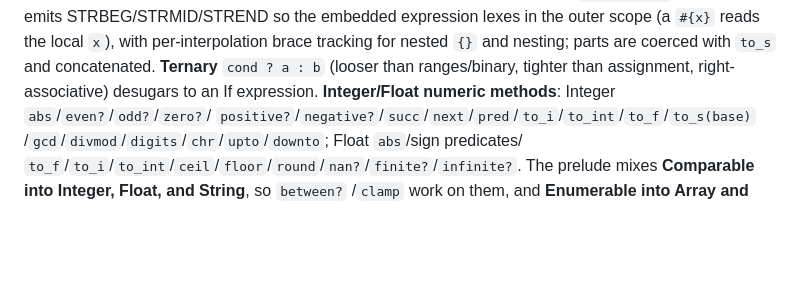
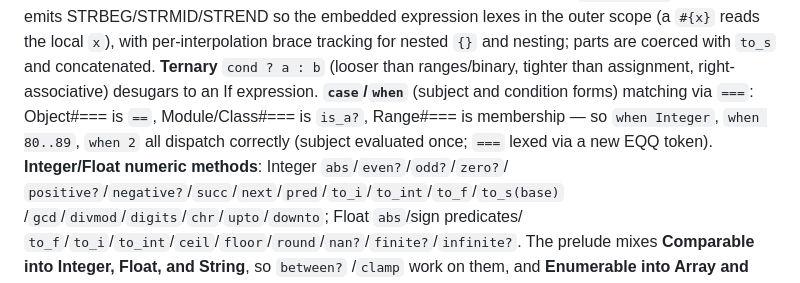
Before and after one commit to go-embedded-ruby/ruby, a Markdown page: docs/plan-rbgo.md, the part around the change. Drawn GitHub-style; blank space fills up the shorter version.

Commit message:
docs(plan): record case/when
Co-Authored-By: Claude Opus 4.8 (1M context) <noreply@anthropic.com>

```diff
--- a/docs/plan-rbgo.md
+++ b/docs/plan-rbgo.md
@@ -399,6 +399,10 @@ with per-interpolation brace tracking for nested `{}` and nesting; parts are
 coerced with `to_s` and concatenated.
 **Ternary** `cond ? a : b` (looser than ranges/binary, tighter than assignment,
 right-associative) desugars to an If expression.
+**`case`/`when`** (subject and condition forms) matching via `===`: Object#===
+is `==`, Module/Class#=== is `is_a?`, Range#=== is membership — so `when
+Integer`, `when 80..89`, `when 2` all dispatch correctly (subject evaluated
+once; `===` lexed via a new EQQ token).
 **Integer/Float numeric methods**: Integer `abs`/`even?`/`odd?`/`zero?`/
 `positive?`/`negative?`/`succ`/`next`/`pred`/`to_i`/`to_int`/`to_f`/`to_s(base)`
 /`gcd`/`divmod`/`digits`/`chr`/`upto`/`downto`; Float `abs`/sign predicates/
```
